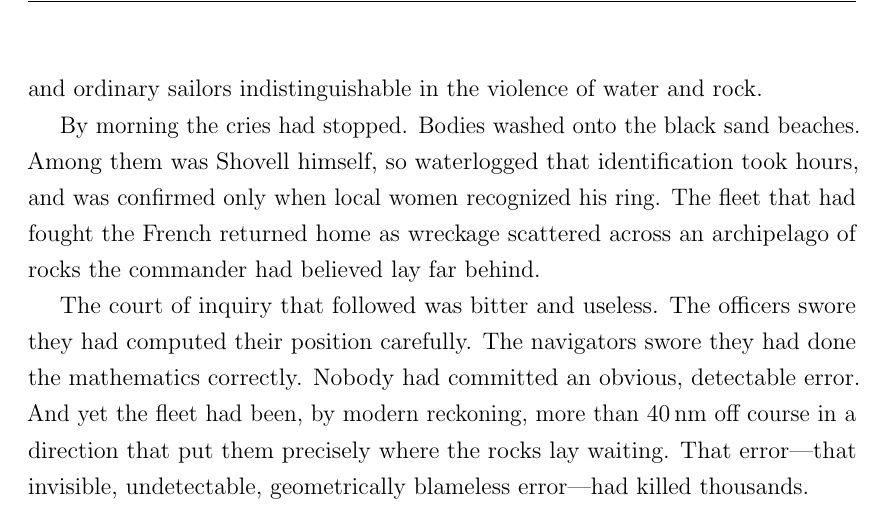
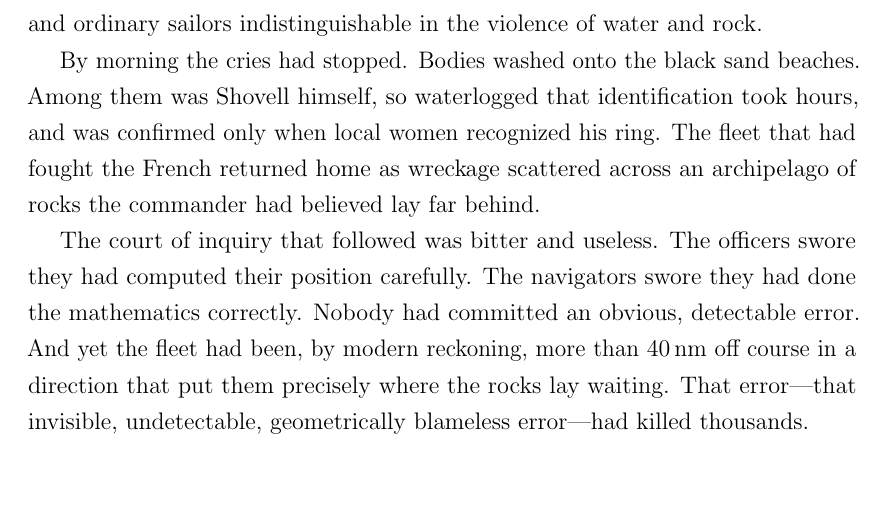
Before and after one commit to oddurs/measure-of-the-world, a LaTeX thesis (src/main.tex, which reads src/preamble.tex): part of page 10 of 89, cut so that both start at the same text, the shorter picture padded with empty space. Compiled offline with pdfLaTeX.

Commit message:
Remove headers, place page numbers in bottom outer corners only

```diff
--- a/src/preamble.tex
+++ b/src/preamble.tex
@@ -105,17 +105,15 @@
 
 % Define page styles for main matter
 \makepagestyle{mainmatter}
-% Header setup for main matter pages
-\makeheadrule{mainmatter}{\textwidth}{\headerrulethickness}
-% Verso (left) page headers - chapter title
-\makeoddhead{mainmatter}{\rectoheader{\rightmark}}{}{\footerpagenumber{\thepage}}
-% Recto (right) page headers - chapter name
-\makeevenhead{mainmatter}{\footerpagenumber{\thepage}}{}{\versoheader{\leftmark}}
-% Footer setup - all blank
-\makeoddfoot{mainmatter}{}{}{}
-\makeevenfoot{mainmatter}{}{}{}
+% Header: no headers, no header rule
+\makeheadrule{mainmatter}{\textwidth}{0pt}
+\makeoddhead{mainmatter}{}{}{}
+\makeevenhead{mainmatter}{}{}{}
+% Footer setup: page numbers in outer corners (bottom right for recto, bottom left for verso)
+\makeoddfoot{mainmatter}{}{}{\footerpagenumber{\thepage}}
+\makeevenfoot{mainmatter}{\footerpagenumber{\thepage}}{}{}
 
-% Configure chapter marks for headers
+% Configure chapter marks for headers (not used, but kept for reference)
 \createmark{chapter}{left}{shownumber}{}{. \ }
 \createmark{section}{right}{shownumber}{}{. \ }
 
```
Also changed, not shown: 1 other file.
